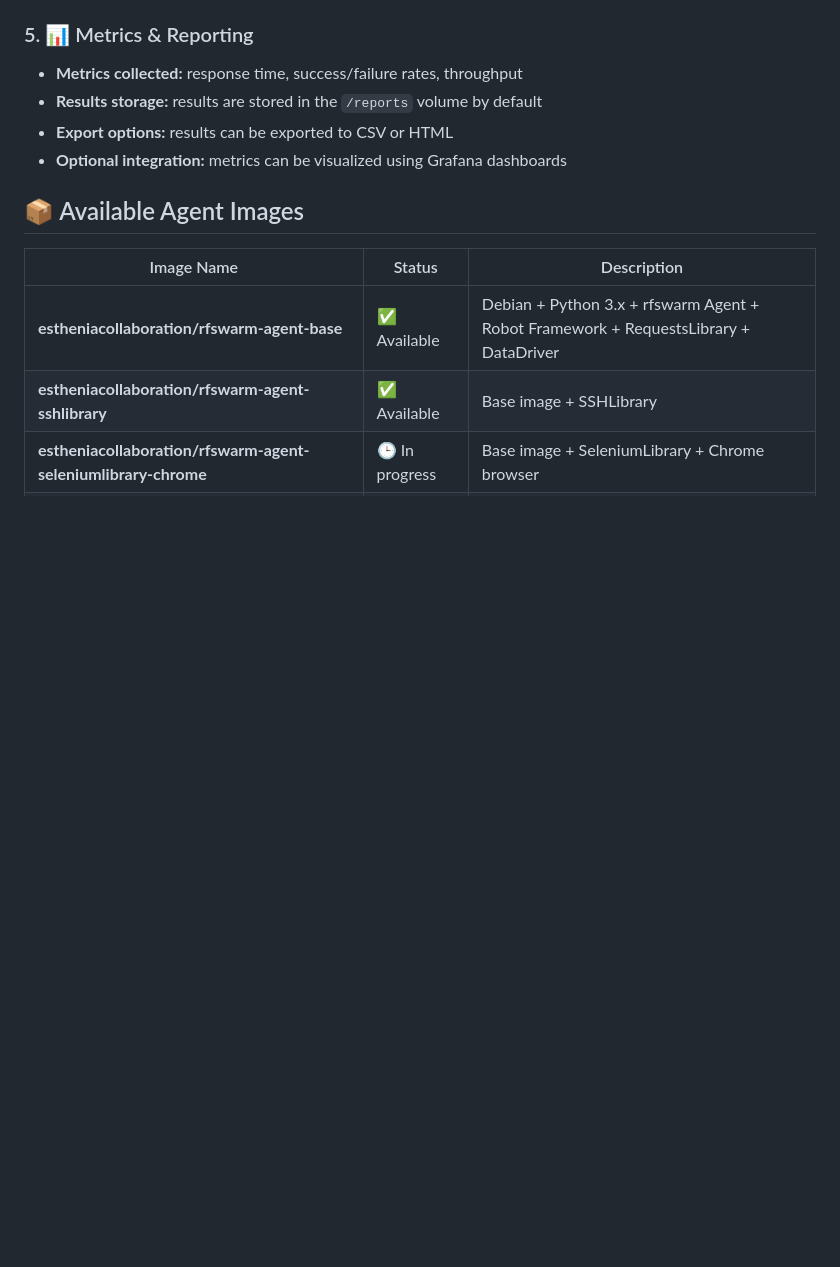
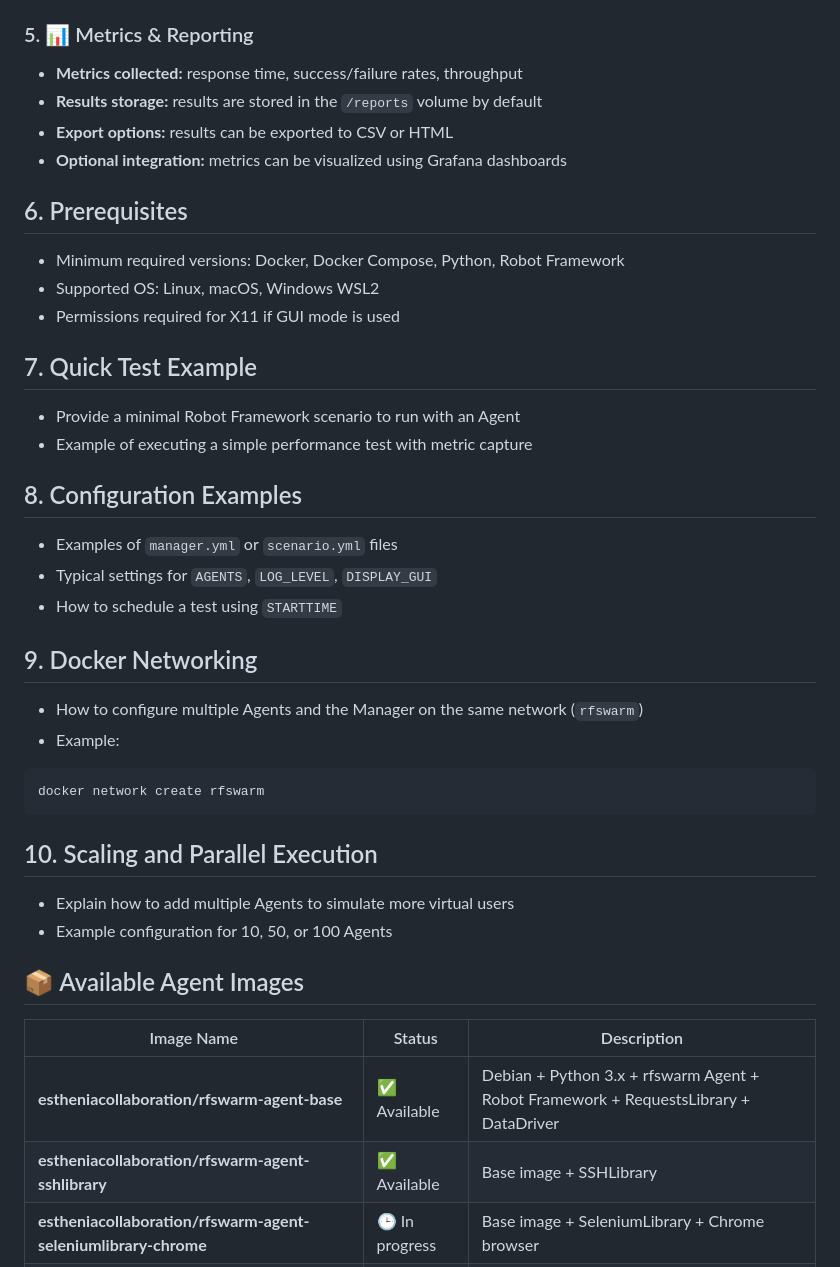
Before and after one commit to Esthenia-collaboration/rfswarm-docker, a Markdown page: README_TEMPLATE.md, the part around one of its changes. Rendered like a GitHub page; blank space fills up the shorter version.

Commit message:
enrich readme content

````diff
--- a/README_TEMPLATE.md
+++ b/README_TEMPLATE.md
@@ -183,6 +183,37 @@ docker ps
 - **Export options:** results can be exported to CSV or HTML
 - **Optional integration:** metrics can be visualized using Grafana dashboards
 
+## 6. Prerequisites
+
+- Minimum required versions: Docker, Docker Compose, Python, Robot Framework
+- Supported OS: Linux, macOS, Windows WSL2
+- Permissions required for X11 if GUI mode is used
+
+## 7. Quick Test Example
+
+- Provide a minimal Robot Framework scenario to run with an Agent
+- Example of executing a simple performance test with metric capture
+
+## 8. Configuration Examples
+
+- Examples of `manager.yml` or `scenario.yml` files
+- Typical settings for `AGENTS`, `LOG_LEVEL`, `DISPLAY_GUI`
+- How to schedule a test using `STARTTIME`
+
+## 9. Docker Networking
+
+- How to configure multiple Agents and the Manager on the same network (`rfswarm`)
+- Example:
+
+```bash
+docker network create rfswarm
+```
+
+## 10. Scaling and Parallel Execution
+
+- Explain how to add multiple Agents to simulate more virtual users
+- Example configuration for 10, 50, or 100 Agents
+
 
 ## 📦 Available Agent Images
 
````
Also changed, not shown: other parts of README_TEMPLATE.md (+1 -0 lines).
